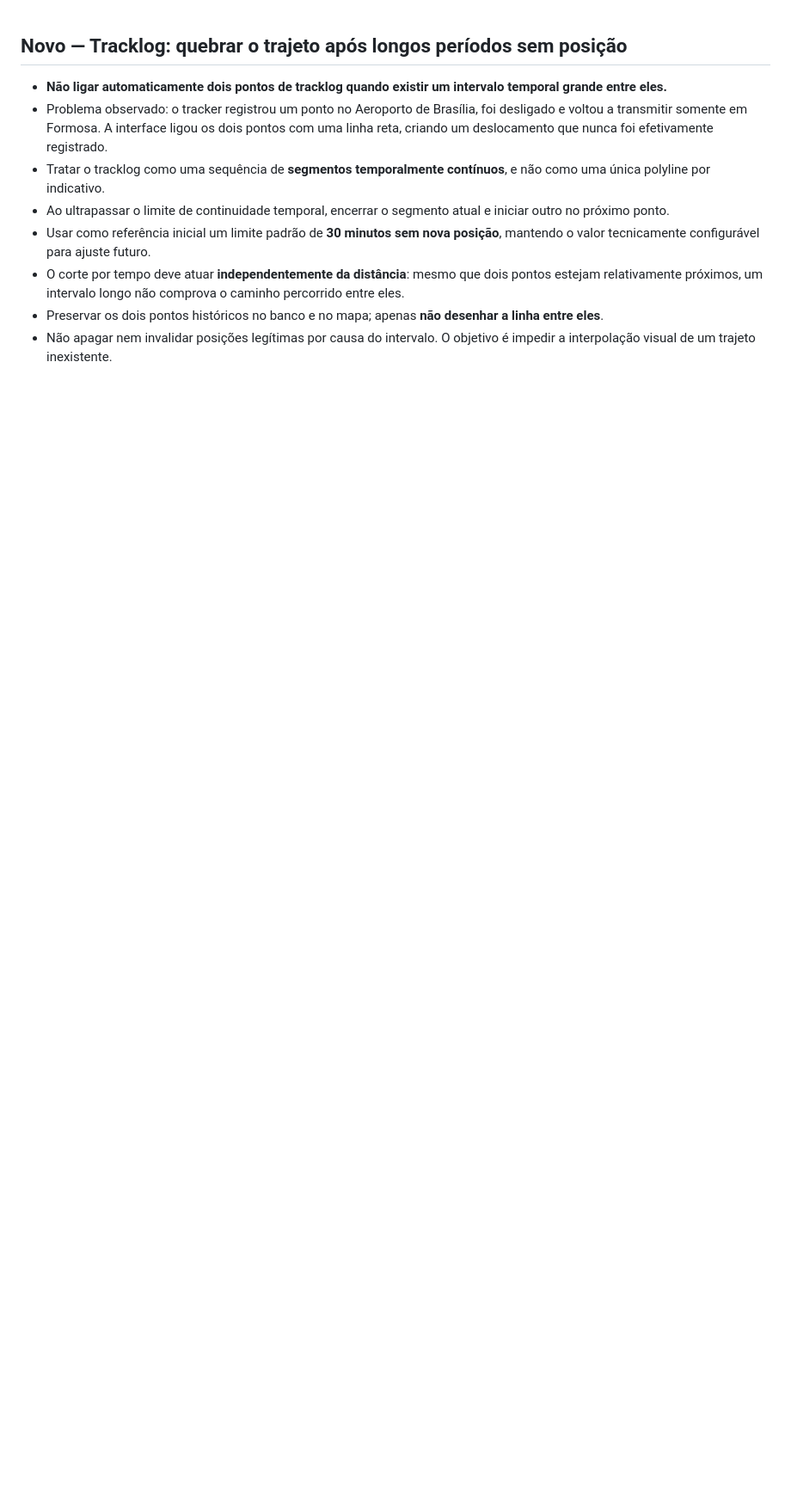
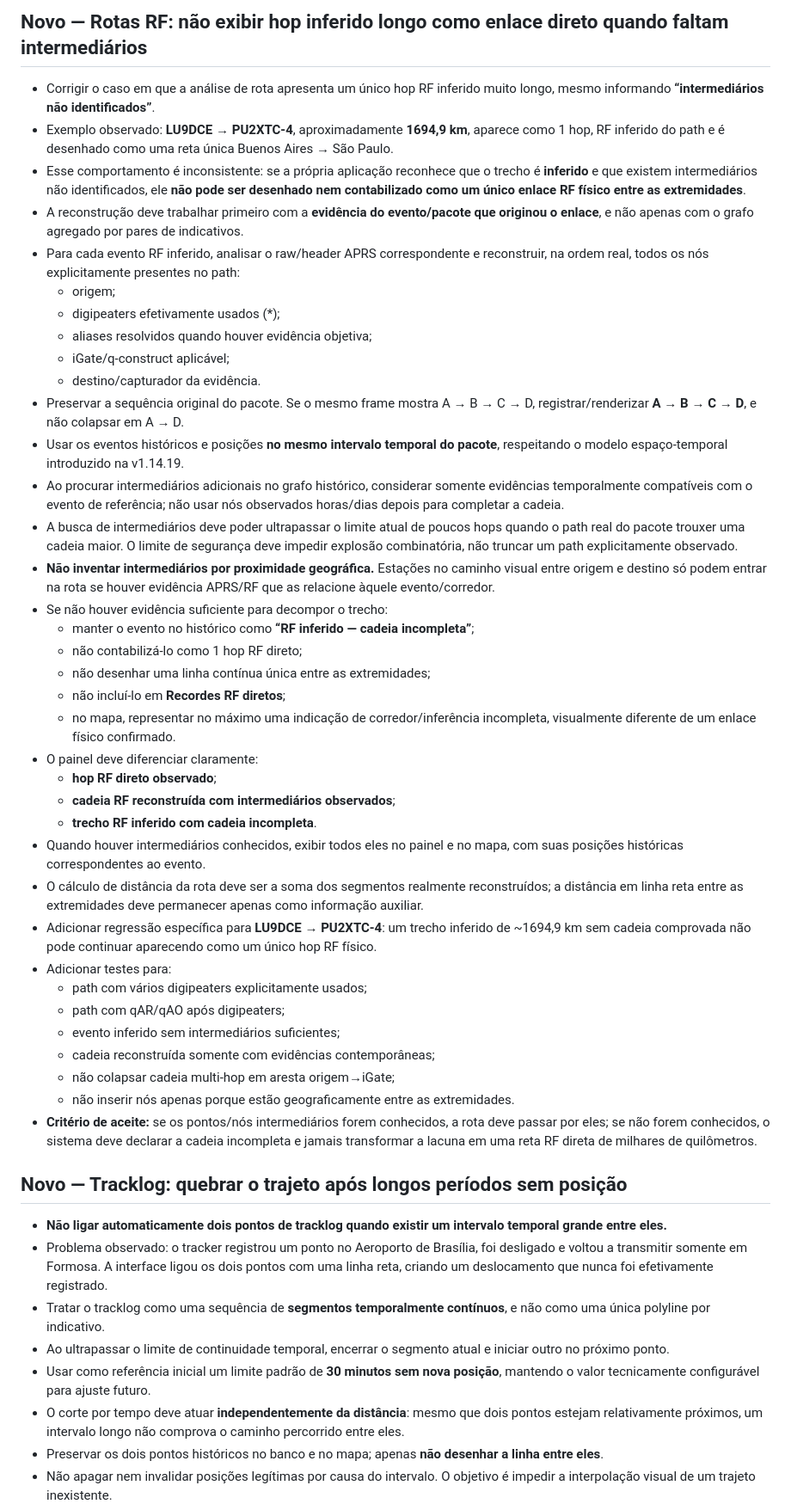
Before and after one commit to alexpmr/PT2VHF-APRS-Client, a Markdown page: BACKLOG.md, the part around the change. Shown at 86% size. Drawn GitHub-style; blank space fills up the shorter version.

Commit message:
backlog: preserve intermediate nodes in inferred RF routes

```diff
--- a/BACKLOG.md
+++ b/BACKLOG.md
@@ -1,3 +1,42 @@
+## Novo — Rotas RF: não exibir hop inferido longo como enlace direto quando faltam intermediários
+
+- Corrigir o caso em que a análise de rota apresenta um único hop RF inferido muito longo, mesmo informando **“intermediários não identificados”**.
+- Exemplo observado: **LU9DCE → PU2XTC-4**, aproximadamente **1694,9 km**, aparece como 1 hop, RF inferido do path e é desenhado como uma reta única Buenos Aires → São Paulo.
+- Esse comportamento é inconsistente: se a própria aplicação reconhece que o trecho é **inferido** e que existem intermediários não identificados, ele **não pode ser desenhado nem contabilizado como um único enlace RF físico entre as extremidades**.
+- A reconstrução deve trabalhar primeiro com a **evidência do evento/pacote que originou o enlace**, e não apenas com o grafo agregado por pares de indicativos.
+- Para cada evento RF inferido, analisar o raw/header APRS correspondente e reconstruir, na ordem real, todos os nós explicitamente presentes no path:
+  - origem;
+  - digipeaters efetivamente usados (*);
+  - aliases resolvidos quando houver evidência objetiva;
+  - iGate/q-construct aplicável;
+  - destino/capturador da evidência.
+- Preservar a sequência original do pacote. Se o mesmo frame mostra A → B → C → D, registrar/renderizar **A → B → C → D**, e não colapsar em A → D.
+- Usar os eventos históricos e posições **no mesmo intervalo temporal do pacote**, respeitando o modelo espaço-temporal introduzido na v1.14.19.
+- Ao procurar intermediários adicionais no grafo histórico, considerar somente evidências temporalmente compatíveis com o evento de referência; não usar nós observados horas/dias depois para completar a cadeia.
+- A busca de intermediários deve poder ultrapassar o limite atual de poucos hops quando o path real do pacote trouxer uma cadeia maior. O limite de segurança deve impedir explosão combinatória, não truncar um path explicitamente observado.
+- **Não inventar intermediários por proximidade geográfica.** Estações no caminho visual entre origem e destino só podem entrar na rota se houver evidência APRS/RF que as relacione àquele evento/corredor.
+- Se não houver evidência suficiente para decompor o trecho:
+  - manter o evento no histórico como **“RF inferido — cadeia incompleta”**;
+  - não contabilizá-lo como 1 hop RF direto;
+  - não desenhar uma linha contínua única entre as extremidades;
+  - não incluí-lo em **Recordes RF diretos**;
+  - no mapa, representar no máximo uma indicação de corredor/inferência incompleta, visualmente diferente de um enlace físico confirmado.
+- O painel deve diferenciar claramente:
+  - **hop RF direto observado**;
+  - **cadeia RF reconstruída com intermediários observados**;
+  - **trecho RF inferido com cadeia incompleta**.
+- Quando houver intermediários conhecidos, exibir todos eles no painel e no mapa, com suas posições históricas correspondentes ao evento.
+- O cálculo de distância da rota deve ser a soma dos segmentos realmente reconstruídos; a distância em linha reta entre as extremidades deve permanecer apenas como informação auxiliar.
+- Adicionar regressão específica para **LU9DCE → PU2XTC-4**: um trecho inferido de ~1694,9 km sem cadeia comprovada não pode continuar aparecendo como um único hop RF físico.
+- Adicionar testes para:
+  - path com vários digipeaters explicitamente usados;
+  - path com qAR/qAO após digipeaters;
+  - evento inferido sem intermediários suficientes;
+  - cadeia reconstruída somente com evidências contemporâneas;
+  - não colapsar cadeia multi-hop em aresta origem→iGate;
+  - não inserir nós apenas porque estão geograficamente entre as extremidades.
+- **Critério de aceite:** se os pontos/nós intermediários forem conhecidos, a rota deve passar por eles; se não forem conhecidos, o sistema deve declarar a cadeia incompleta e jamais transformar a lacuna em uma reta RF direta de milhares de quilômetros.
+
 ## Novo — Tracklog: quebrar o trajeto após longos períodos sem posição
 
 - **Não ligar automaticamente dois pontos de tracklog quando existir um intervalo temporal grande entre eles.**
```
